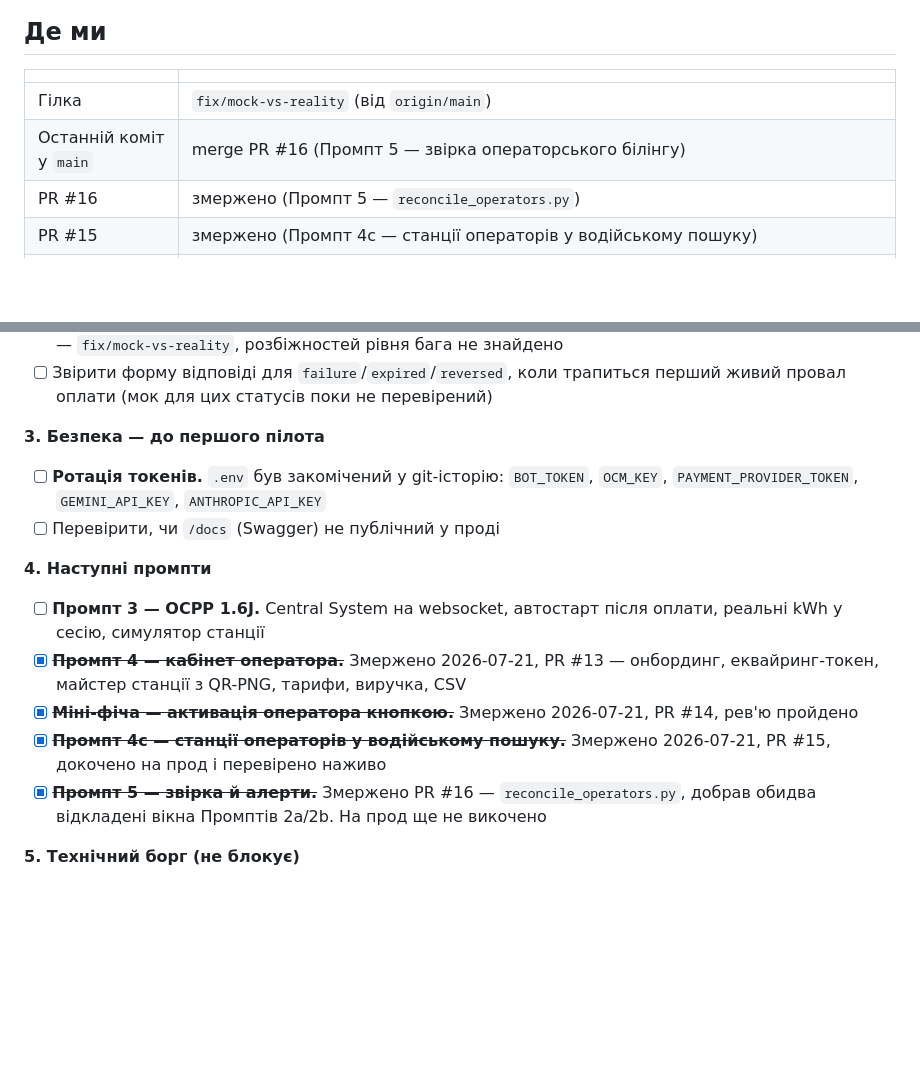
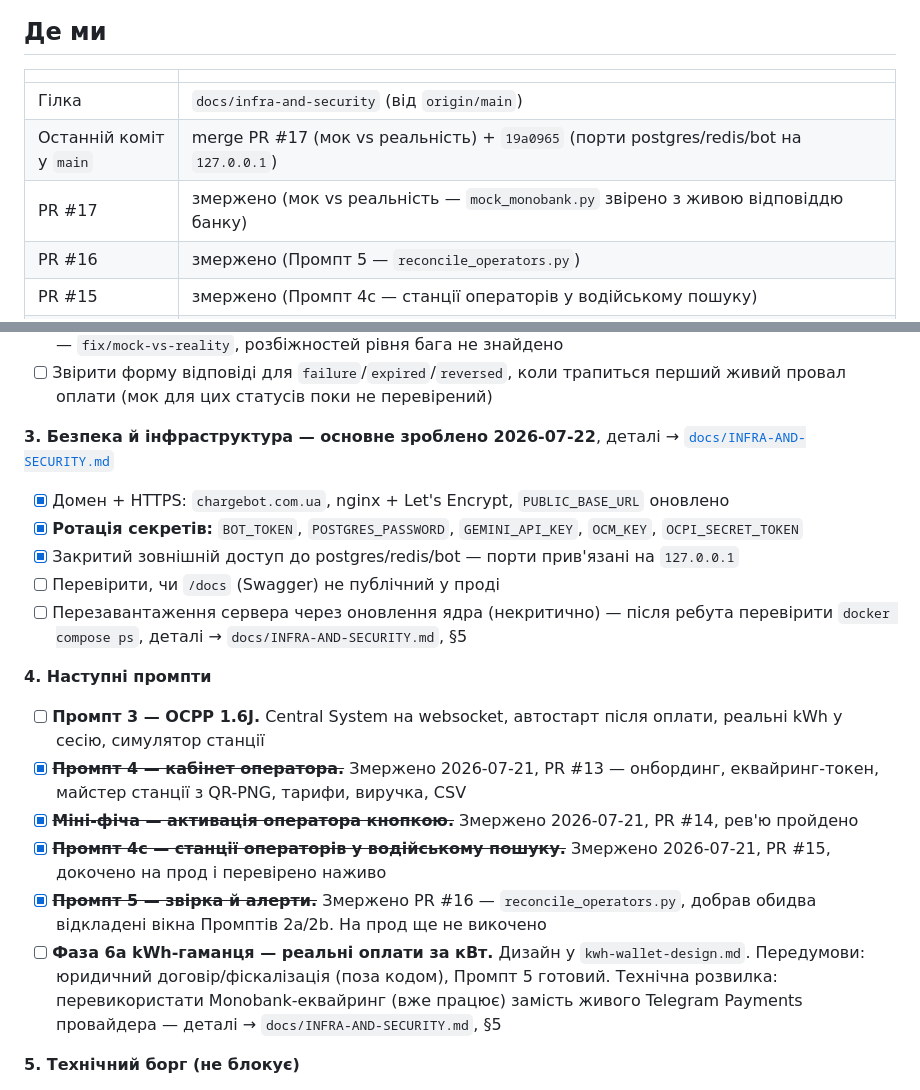
Before and after one commit to hrutskiv-wq/ev-charge-bot, a Markdown page: docs/SESSION_STATE.md, 2 parts joined by grey strips. GitHub-like rendering; blank space fills up the shorter version.

```diff
--- a/docs/SESSION_STATE.md
+++ b/docs/SESSION_STATE.md
@@ -11,8 +11,9 @@
 
 | | |
 |---|---|
-| Гілка | `fix/mock-vs-reality` (від `origin/main`) |
-| Останній коміт у `main` | merge PR #16 (Промпт 5 — звірка операторського білінгу) |
+| Гілка | `docs/infra-and-security` (від `origin/main`) |
+| Останній коміт у `main` | merge PR #17 (мок vs реальність) + `19a0965` (порти postgres/redis/bot на `127.0.0.1`) |
+| PR #17 | змержено (мок vs реальність — `mock_monobank.py` звірено з живою відповіддю банку) |
 | PR #16 | змержено (Промпт 5 — `reconcile_operators.py`) |
 | PR #15 | змержено (Промпт 4c — станції операторів у водійському пошуку) |
 | PR #14 | змержено, рев'ю пройдено (міні-фіча — активація оператора кнопкою) |
@@ -137,10 +138,13 @@
 - [x] Звірити фактичні відповіді банку з тим, що імітує `mock_monobank.py`, і виправити мок за реальністю — `fix/mock-vs-reality`, розбіжностей рівня бага не знайдено
 - [ ] Звірити форму відповіді для `failure`/`expired`/`reversed`, коли трапиться перший живий провал оплати (мок для цих статусів поки не перевірений)
 
-**3. Безпека — до першого пілота**
+**3. Безпека й інфраструктура — основне зроблено 2026-07-22**, деталі → [`docs/INFRA-AND-SECURITY.md`](INFRA-AND-SECURITY.md)
 
-- [ ] **Ротація токенів.** `.env` був закомічений у git-історію: `BOT_TOKEN`, `OCM_KEY`, `PAYMENT_PROVIDER_TOKEN`, `GEMINI_API_KEY`, `ANTHROPIC_API_KEY`
+- [x] Домен + HTTPS: `chargebot.com.ua`, nginx + Let's Encrypt, `PUBLIC_BASE_URL` оновлено
+- [x] **Ротація секретів:** `BOT_TOKEN`, `POSTGRES_PASSWORD`, `GEMINI_API_KEY`, `OCM_KEY`, `OCPI_SECRET_TOKEN`
+- [x] Закритий зовнішній доступ до postgres/redis/bot — порти прив'язані на `127.0.0.1`
 - [ ] Перевірити, чи `/docs` (Swagger) не публічний у проді
+- [ ] Перезавантаження сервера через оновлення ядра (некритично) — після ребута перевірити `docker compose ps`, деталі → `docs/INFRA-AND-SECURITY.md`, §5
 
 **4. Наступні промпти**
 
@@ -149,6 +153,7 @@
 - [x] ~~**Міні-фіча — активація оператора кнопкою.**~~ Змержено 2026-07-21, PR #14, рев'ю пройдено
 - [x] ~~**Промпт 4c — станції операторів у водійському пошуку.**~~ Змержено 2026-07-21, PR #15, докочено на прод і перевірено наживо
 - [x] ~~**Промпт 5 — звірка й алерти.**~~ Змержено PR #16 — `reconcile_operators.py`, добрав обидва відкладені вікна Промптів 2a/2b. На прод ще не викочено
+- [ ] **Фаза 6a kWh-гаманця — реальні оплати за кВт.** Дизайн у `kwh-wallet-design.md`. Передумови: юридичний договір/фіскалізація (поза кодом), Промпт 5 готовий. Технічна розвилка: перевикористати Monobank-еквайринг (вже працює) замість живого Telegram Payments провайдера — деталі → `docs/INFRA-AND-SECURITY.md`, §5
 
 **5. Технічний борг (не блокує)**
 
```
Also changed, not shown: docs/INFRA-AND-SECURITY.md (added, +118 -0 lines).
